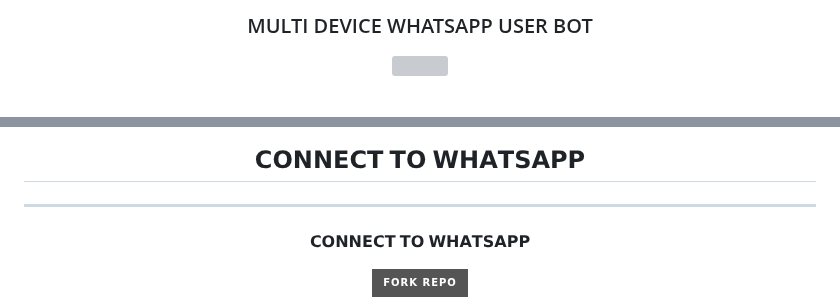
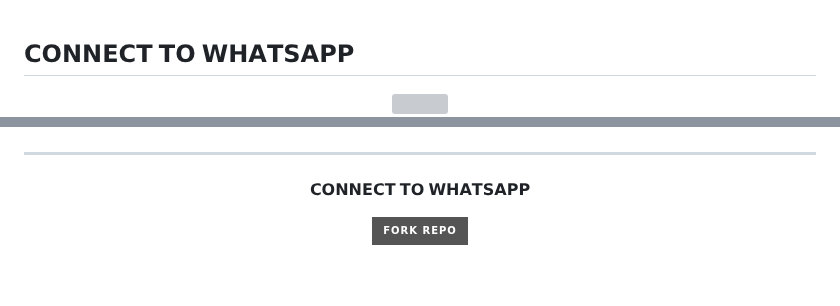
Before and after one commit to vishwamihi/BhashiMD, a Markdown page: README.md, 2 parts joined by grey strips. GitHub-like rendering; badges without logos; blank space fills up the shorter version; grey boxes are pictures that could not be loaded.

```diff
--- a/README.md
+++ b/README.md
@@ -1,5 +1,6 @@
-<div align="center"><h3>MULTI DEVICE WHATSAPP USER BOT</h3><a
+<p align="center">
 
+## 𝗖𝗢𝗡𝗡𝗘𝗖𝗧 𝗧𝗢 𝗪𝗛𝗔𝗧𝗦𝗔𝗣𝗣
 
 
 
@@ -10,5 +10,4 @@
 
-## 𝗖𝗢𝗡𝗡𝗘𝗖𝗧 𝗧𝗢 𝗪𝗛𝗔𝗧𝗦𝗔𝗣𝗣
 
 ***
 
```
Also changed, not shown: other parts of README.md (+0 -1 lines).
